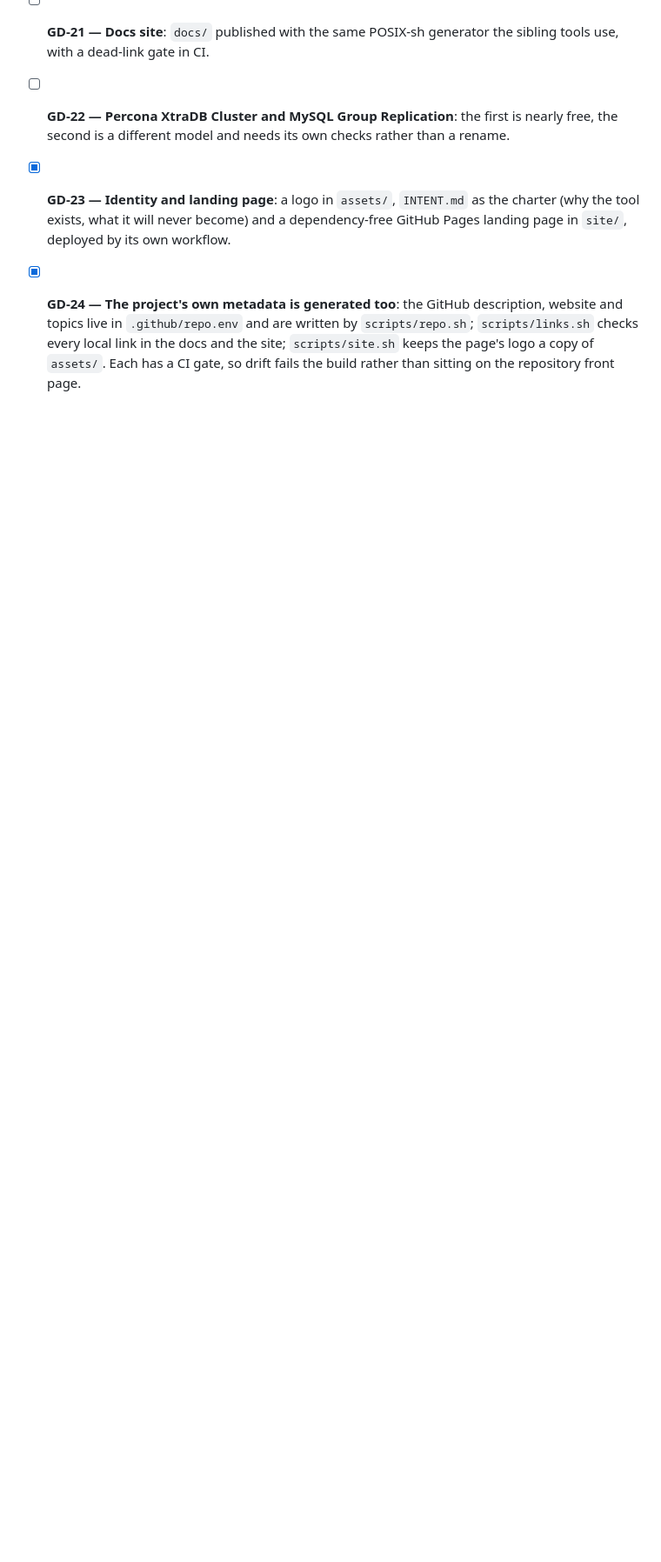
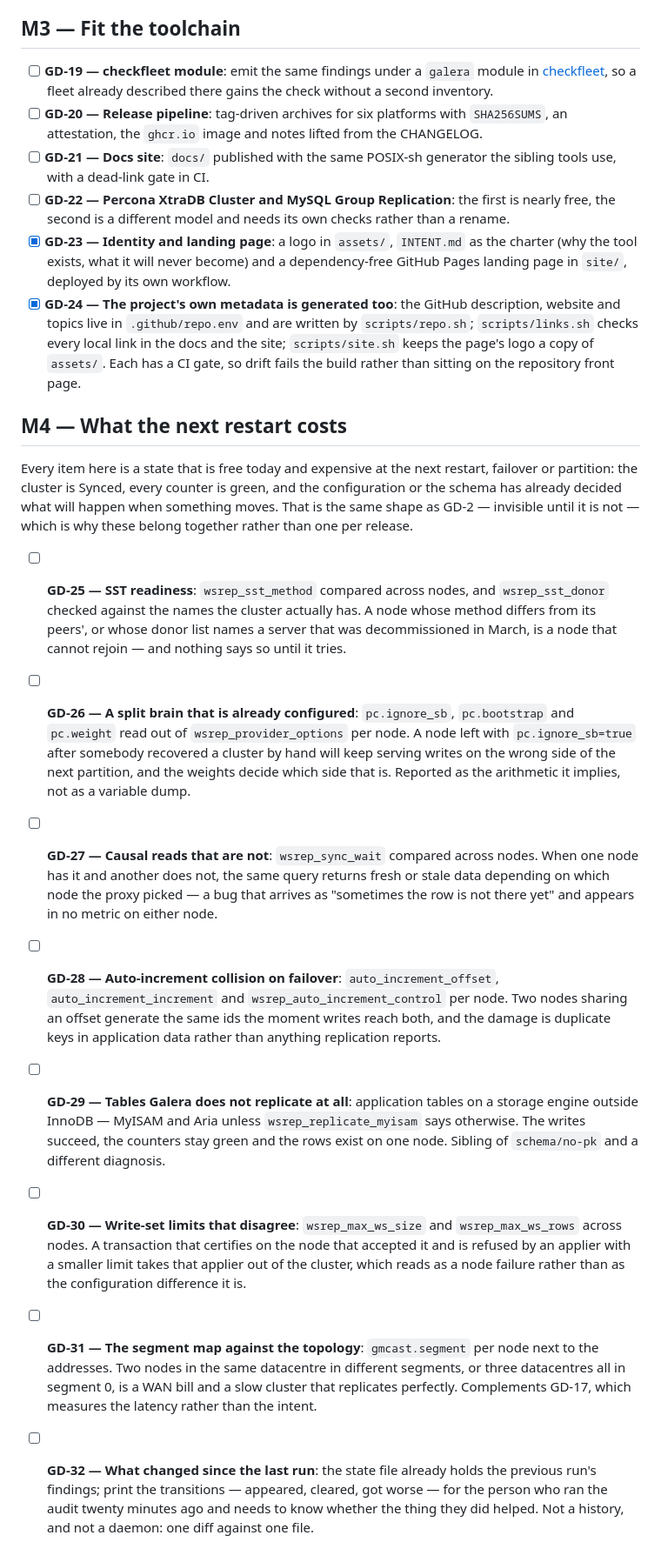
Before and after one commit to Allan-Nava/galera-doctor, a Markdown page: BACKLOG.md, the part around the change. Shown at 87% size. GitHub-like rendering; blank space fills up the shorter version.

Commit message:
M4 — What the next restart costs: GD-25..GD-32
A milestone for the next round of features, held together by one shape rather
than by a release date: a state that is free today and expensive at the next
restart, failover or partition. The cluster is Synced, every counter is green,
and the configuration or the schema has already decided what happens when
something moves — which is GD-2's shape, and the reason these belong in one
milestone instead of one per release.

  GD-25  SST readiness — a method or donor list that cannot rejoin
  GD-26  a split brain that is already configured (pc.ignore_sb, pc.weight)
  GD-27  causal reads that are not (wsrep_sync_wait disagreeing)
  GD-28  auto-increment collision on failover
  GD-29  tables Galera does not replicate at all (MyISAM, Aria)
  GD-30  write-set limits that disagree between nodes
  GD-31  the segment map against the topology
  GD-32  what changed since the last run, from the state file

Targets v0.4.0, phase later: M2 and M3 come first. GD-31 complements GD-17
(intent versus measured latency) and GD-29 is the sibling of schema/no-pk with
a different diagnosis.

```diff
--- a/BACKLOG.md
+++ b/BACKLOG.md
@@ -127,3 +127,53 @@ touching this file, or CI will fail.
   the site; `scripts/site.sh` keeps the page's logo a copy of `assets/`. Each
   has a CI gate, so drift fails the build rather than sitting on the repository
   front page. <!-- gd: prio=med size=S labels=project,docs ver=0.1.1 -->
+
+## M4 — What the next restart costs <!-- ms: target=v0.4.0 phase=later -->
+
+Every item here is a state that is free today and expensive at the next
+restart, failover or partition: the cluster is Synced, every counter is green,
+and the configuration or the schema has already decided what will happen when
+something moves. That is the same shape as GD-2 — invisible until it is not —
+which is why these belong together rather than one per release.
+
+- [ ] **GD-25 — SST readiness**: `wsrep_sst_method` compared across nodes, and
+  `wsrep_sst_donor` checked against the names the cluster actually has. A node
+  whose method differs from its peers', or whose donor list names a server that
+  was decommissioned in March, is a node that cannot rejoin — and nothing says
+  so until it tries. <!-- gd: prio=high size=M labels=check -->
+- [ ] **GD-26 — A split brain that is already configured**: `pc.ignore_sb`,
+  `pc.bootstrap` and `pc.weight` read out of `wsrep_provider_options` per node.
+  A node left with `pc.ignore_sb=true` after somebody recovered a cluster by
+  hand will keep serving writes on the wrong side of the next partition, and
+  the weights decide which side that is. Reported as the arithmetic it implies,
+  not as a variable dump. <!-- gd: prio=high size=M labels=check -->
+- [ ] **GD-27 — Causal reads that are not**: `wsrep_sync_wait` compared across
+  nodes. When one node has it and another does not, the same query returns
+  fresh or stale data depending on which node the proxy picked — a bug that
+  arrives as "sometimes the row is not there yet" and appears in no metric on
+  either node. <!-- gd: prio=high size=S labels=check -->
+- [ ] **GD-28 — Auto-increment collision on failover**: `auto_increment_offset`,
+  `auto_increment_increment` and `wsrep_auto_increment_control` per node. Two
+  nodes sharing an offset generate the same ids the moment writes reach both,
+  and the damage is duplicate keys in application data rather than anything
+  replication reports. <!-- gd: prio=high size=S labels=check -->
+- [ ] **GD-29 — Tables Galera does not replicate at all**: application tables on
+  a storage engine outside InnoDB — MyISAM and Aria unless
+  `wsrep_replicate_myisam` says otherwise. The writes succeed, the counters stay
+  green and the rows exist on one node. Sibling of `schema/no-pk` and a
+  different diagnosis. <!-- gd: prio=high size=M labels=check -->
+- [ ] **GD-30 — Write-set limits that disagree**: `wsrep_max_ws_size` and
+  `wsrep_max_ws_rows` across nodes. A transaction that certifies on the node
+  that accepted it and is refused by an applier with a smaller limit takes that
+  applier out of the cluster, which reads as a node failure rather than as the
+  configuration difference it is. <!-- gd: prio=med size=S labels=check -->
+- [ ] **GD-31 — The segment map against the topology**: `gmcast.segment` per
+  node next to the addresses. Two nodes in the same datacentre in different
+  segments, or three datacentres all in segment 0, is a WAN bill and a slow
+  cluster that replicates perfectly. Complements GD-17, which measures the
+  latency rather than the intent. <!-- gd: prio=med size=M labels=check -->
+- [ ] **GD-32 — What changed since the last run**: the state file already holds
+  the previous run's findings; print the transitions — appeared, cleared, got
+  worse — for the person who ran the audit twenty minutes ago and needs to know
+  whether the thing they did helped. Not a history, and not a daemon: one diff
+  against one file. <!-- gd: prio=med size=M labels=output -->
```
Also changed, not shown: ROADMAP.md (+19 -3 lines).
